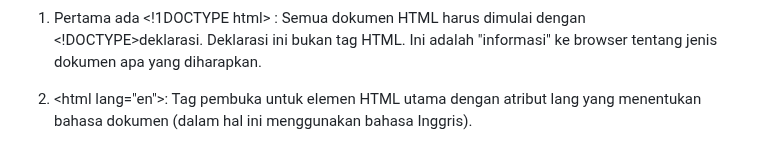
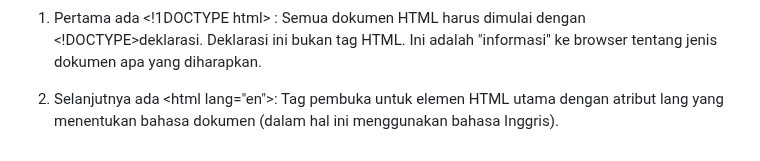
Before and after one commit to 22091397006RBGMochFaishalReza/kelompok-7-web, a Markdown page: README.md, the part around the change. GitHub-like rendering.

```diff
--- a/README.md
+++ b/README.md
@@ -277,4 +277,4 @@ Tulis dengan urut dan benar.
 
 1. Pertama ada &lt;!1DOCTYPE html&gt; : Semua dokumen HTML harus dimulai dengan <!DOCTYPE>deklarasi. Deklarasi ini bukan tag HTML. Ini adalah "informasi" ke browser tentang jenis dokumen apa yang diharapkan.
 
-2. &lt;html lang="en"&gt;: Tag pembuka untuk elemen HTML utama dengan atribut lang yang menentukan bahasa dokumen (dalam hal ini menggunakan bahasa Inggris).
+2. Selanjutnya ada &lt;html lang="en"&gt;: Tag pembuka untuk elemen HTML utama dengan atribut lang yang menentukan bahasa dokumen (dalam hal ini menggunakan bahasa Inggris).
```
